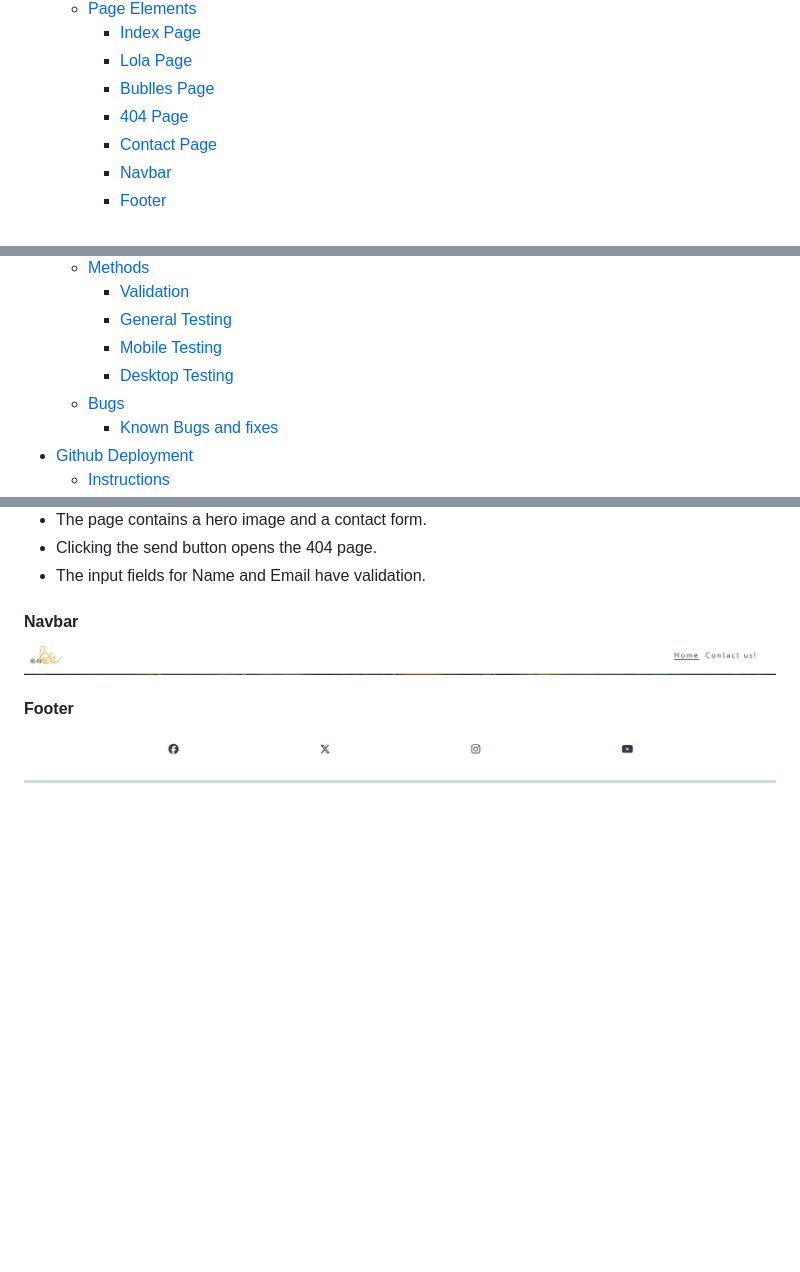
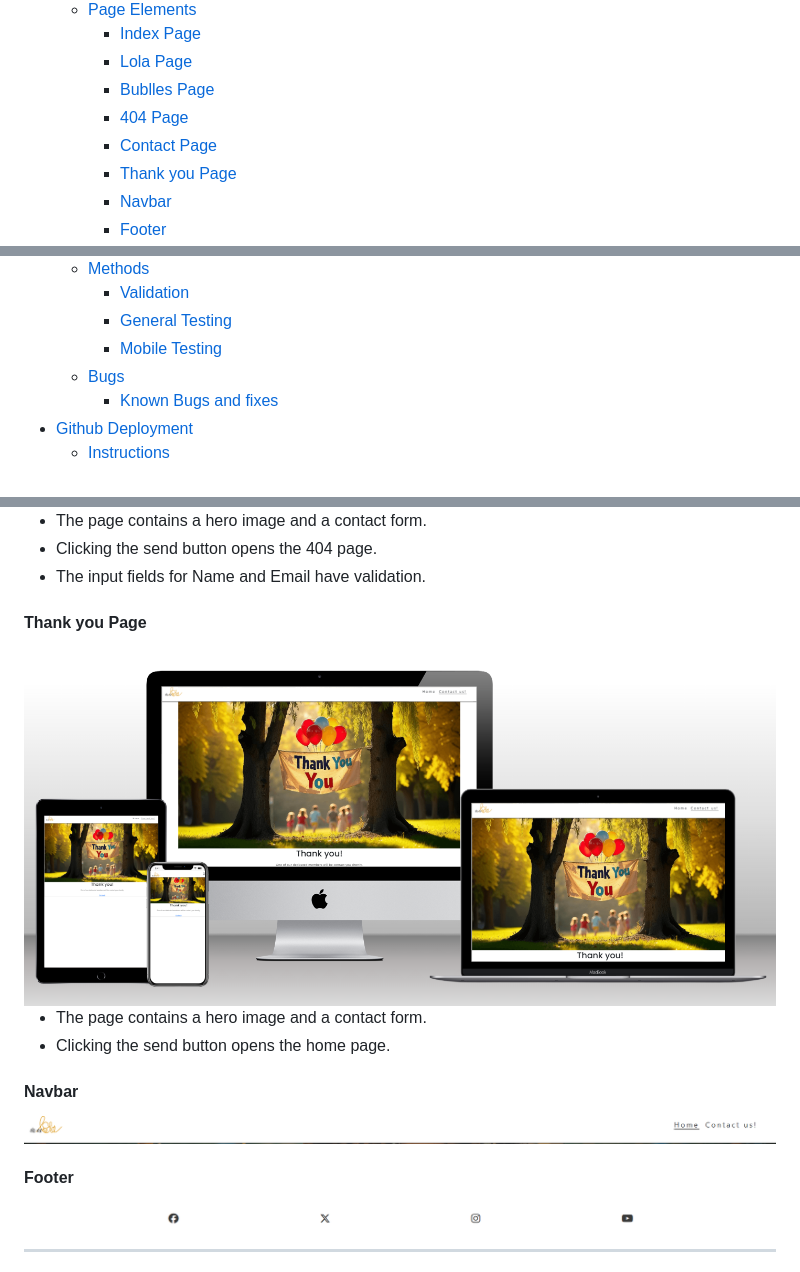
Before and after one commit to LanaD-cell/oh-no-lola, a Markdown page: README.md, 3 parts joined by grey strips. Rendered like a GitHub page; pictures changed too: assets/documentation/mockup-thank-you-page.png (added); blank space fills up the shorter version.

Commit message:
add thank you page and lighthouse screenshots to README

```diff
--- a/README.md
+++ b/README.md
@@ -32,6 +32,7 @@ I really hope you enjoy the site, not only for the visually appealing elements,
       - [Bublles Page](#bublles-page)
       - [404 Page](#404-page)
       - [Contact Page](#contact-page)
+      - [Thank you Page](#thank-you-page)
       - [Navbar](#navbar)
       - [Footer](#footer)
 - [Technologies Used](#technologies-used)
@@ -45,7 +46,6 @@ I really hope you enjoy the site, not only for the visually appealing elements,
     - [Validation](#validation)
     - [General Testing](#general-testing)
     - [Mobile Testing](#mobile-testing)
-    - [Desktop Testing](#desktop-testing)
   - [Bugs](#bugs)
     - [Known Bugs and fixes](#known-bugs-and-fixes)
 - [Github Deployment](#github-deployment)
@@ -190,6 +190,16 @@ I really hope you enjoy the site, not only for the visually appealing elements,
 - The page contains a hero image and a contact form.
 - Clicking the send button opens the 404 page.
 - The input fields for Name and Email have validation.
+
+#### Thank you Page
+
+<div align="center">
+  <img src="assets/documentation/mockup-thank-you-page.png" style="background-color: black" alt="thank you">
+</div>
+
+- The page contains a hero image and a contact form.
+- Clicking the send button opens the home page.
+
 
 #### Navbar
 
```
Also changed, not shown: other parts of README.md (+2 -2 lines).
